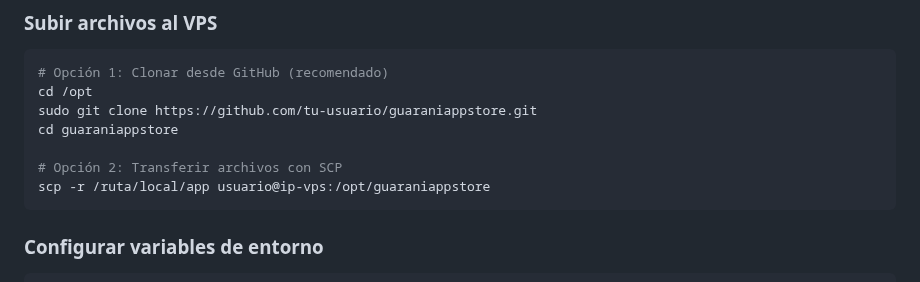
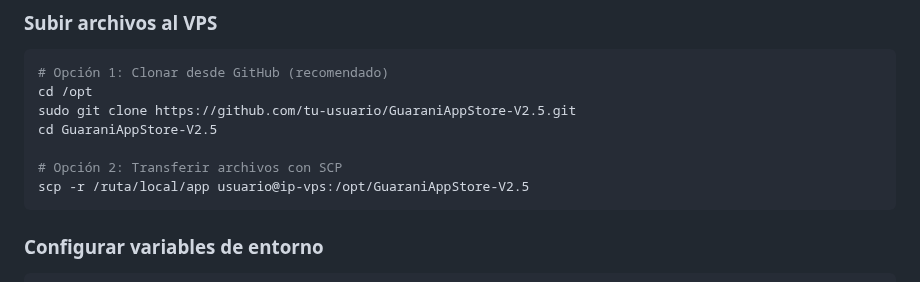
Before and after one commit to Benifotrem/GuaraniAppStore-V2.5, a Markdown page: DEPLOYMENT.md, the part around the change. GitHub-like rendering.

Commit message:
auto-commit for 4a53c451-e3a9-4ae9-91dd-53d8da849b02

````diff
--- a/DEPLOYMENT.md
+++ b/DEPLOYMENT.md
@@ -96,11 +96,11 @@ sudo ufw enable
 ```bash
 # Opción 1: Clonar desde GitHub (recomendado)
 cd /opt
-sudo git clone https://github.com/tu-usuario/guaraniappstore.git
-cd guaraniappstore
+sudo git clone https://github.com/tu-usuario/GuaraniAppStore-V2.5.git
+cd GuaraniAppStore-V2.5
 
 # Opción 2: Transferir archivos con SCP
-scp -r /ruta/local/app usuario@ip-vps:/opt/guaraniappstore
+scp -r /ruta/local/app usuario@ip-vps:/opt/GuaraniAppStore-V2.5
 ```
 
 ### Configurar variables de entorno
````
